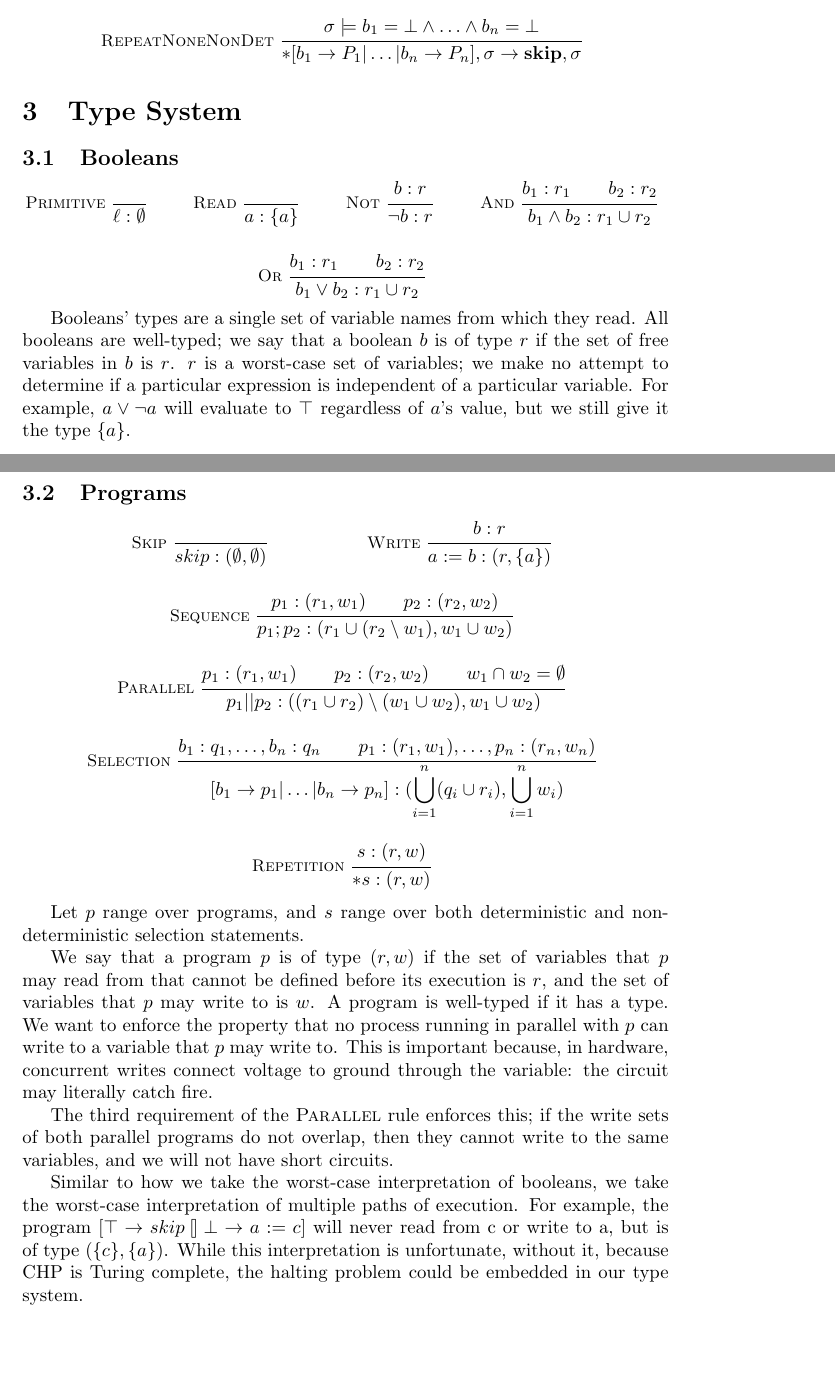
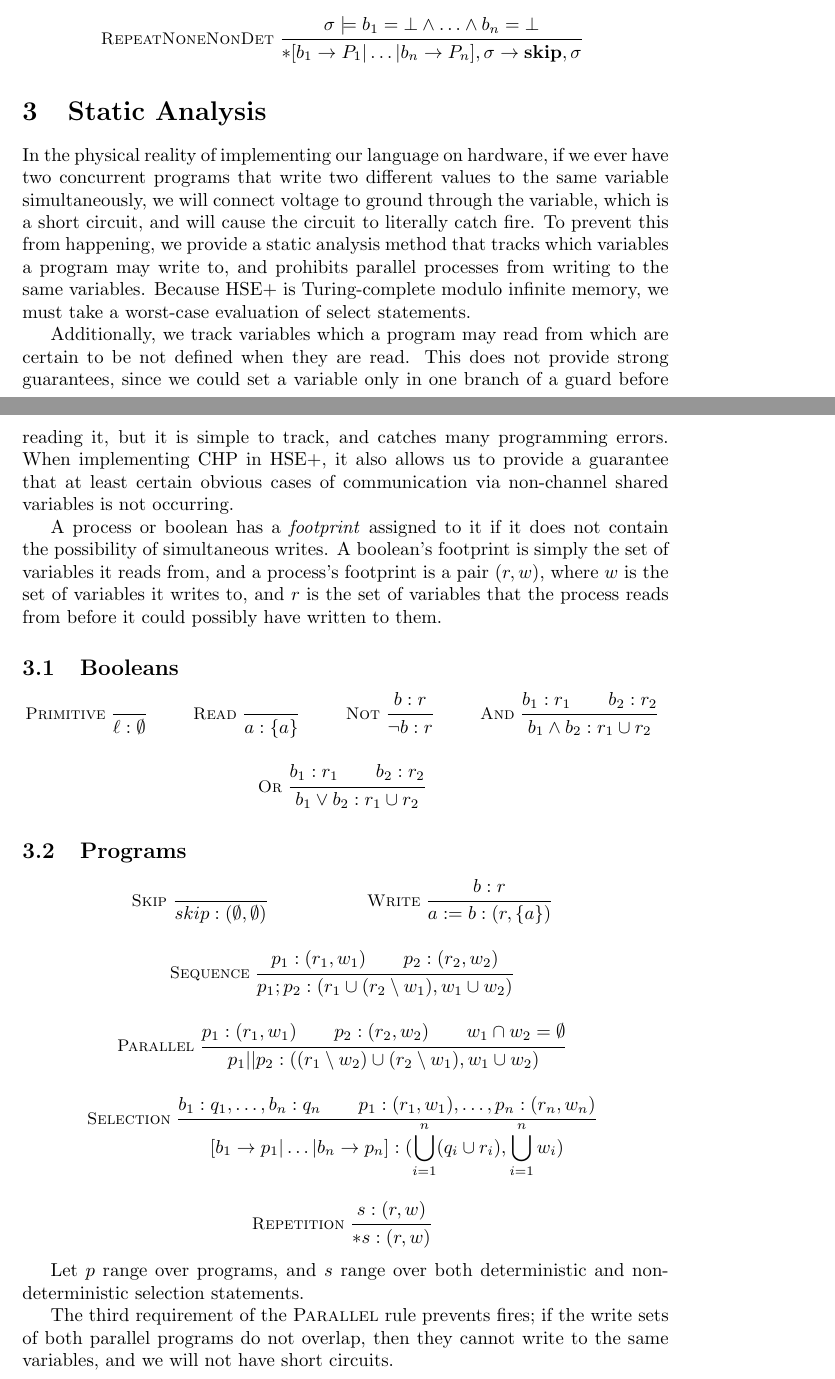
Before and after one commit to morolin/CS6112writeup, a LaTeX document (hseplus.tex): two parts of pages 2 and 3 of 3, joined at a grey line, cut so that both start at the same text, the shorter picture padded with empty space. Compiled offline with pdfLaTeX.

Commit message:
Fixing some things.

```diff
--- a/hseplus.tex
+++ b/hseplus.tex
@@ -132,7 +133,32 @@ below), then this will never happen.
       b_n \rightarrow P_n], \sigma \rightarrow \Skip, \sigma}
 \end{mathpar}
 
-\section{Type System}
+\section{Static Analysis}
+
+In the physical reality of implementing our language on hardware, if we ever
+have two concurrent programs that write two different values to the same
+variable simultaneously, we will connect voltage to ground through the variable,
+which is a short circuit, and will cause the circuit to literally catch fire.
+To prevent this from happening, we provide a static analysis method that tracks
+which variables a program may write to, and prohibits parallel processes from
+writing to the same variables.  Because HSE+ is Turing-complete modulo infinite
+memory, we must take a worst-case evaluation of select statements.
+
+Additionally, we track variables which a program may read from which are certain
+to be not defined when they are read.  This does not provide strong guarantees,
+since we could set a variable only in one branch of a guard before reading it,
+but it is simple to track, and catches many programming errors.  When
+implementing CHP in HSE+, it also allows us to provide a guarantee that at
+least certain obvious cases of communication via non-channel shared variables is
+not occurring.
+
+A process or boolean has a \emph{footprint} assigned to it if it does not
+contain the possibility of simultaneous writes.  A boolean's footprint is simply
+the set of variables it reads from, and a process's footprint is a pair $(r,
+w)$, where $w$ is the set of variables it writes to, and $r$ is the set of
+variables that the process reads from before it could possibly have written to
+them.
+
 \subsection{Booleans}
 \begin{mathpar}
 \inferrule* [left=Primitive]
@@ -156,13 +182,6 @@ below), then this will never happen.
     {b_1 \lor b_2 : r_1 \union r_2}
 \end{mathpar}
 
-Booleans' types are a single set of variable names from which they read.  All
-booleans are well-typed; we say that a boolean $b$ is of type $r$ if the set of
-free variables in $b$ is $r$.  $r$ is a worst-case set of variables; we make no
-attempt to determine if a particular expression is independent of a particular
-variable.  For example, $a \lor \lnot a$ will evaluate to $\top$ regardless of
-$a$'s value, but we still give it the type $\{a\}$.
-
 \subsection{Programs}
 \begin{mathpar}
 \inferrule* [left=Skip]
@@ -180,7 +199,7 @@ $a$'s value, but we still give it the type $\{a\}$.
 \inferrule* [left=Parallel]
     {p_1:(r_1, w_1) \\ p_2:(r_2, w_2) \\ w_1 \intersection w_2 = \emptyset}
     {p_1 || p_2 :
-        ((r_1 \union r_2) \setminus (w_1 \union w_2), w_1 \union w_2)}
+        ((r_1 \setminus w_2) \union (r_2\setminus w_1), w_1 \union w_2)}
 
 \inferrule* [left=Selection]
     {b_1 : q_1, \ldots, b_n : q_n \\
@@ -196,23 +215,8 @@ $a$'s value, but we still give it the type $\{a\}$.
 Let $p$ range over programs, and $s$ range over both deterministic and
 non-deterministic selection statements.
 
-We say that a program $p$ is of type $(r, w)$ if the set of variables that $p$
-may read from that cannot be defined before its execution is $r$, and the set of
-variables that $p$ may write to is $w$.  A program is well-typed if it has a
-type.  We want to enforce the property that no process running in parallel with
-$p$ can write to a variable that $p$ may write to.  This is important because,
-in hardware, concurrent writes connect voltage to ground through the variable:
-the circuit may literally catch fire.
-
-The third requirement of the \textsc{Parallel} rule enforces this; if the write
+The third requirement of the \textsc{Parallel} rule prevents fires; if the write
 sets of both parallel programs do not overlap, then they cannot write to the
 same variables, and we will not have short circuits.
 
-Similar to how we take the worst-case interpretation of booleans, we take the
-worst-case interpretation of multiple paths of execution.  For example, the
-program $[\top \rightarrow skip \thickbar \bot \rightarrow a := c]$ will never
-read from c or write to a, but is of type $(\{c\}, \{a\})$.  While this
-interpretation is unfortunate, without it, because CHP is Turing complete, the
-halting problem could be embedded in our type system.
-
 \end{document}
```
Also changed, not shown: hseplus.tex (1 more changed lines).
